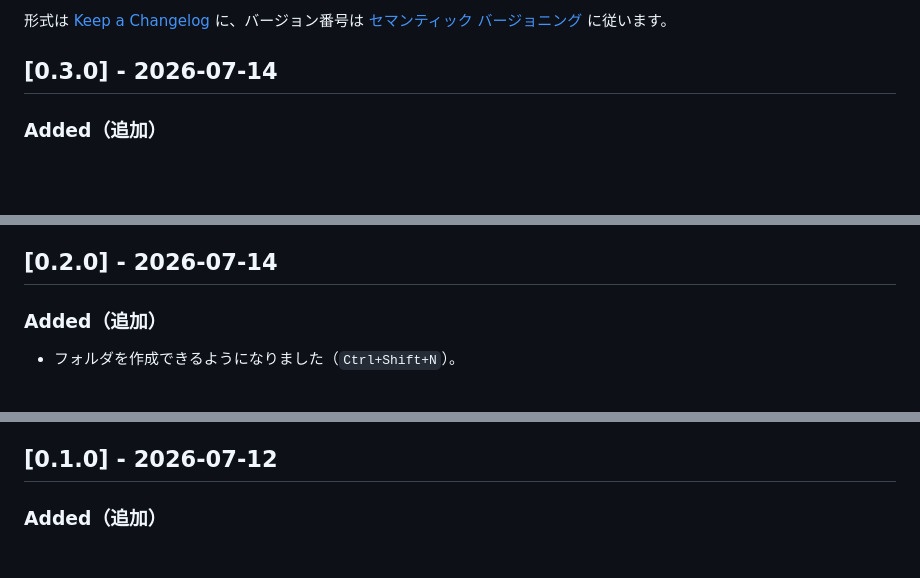
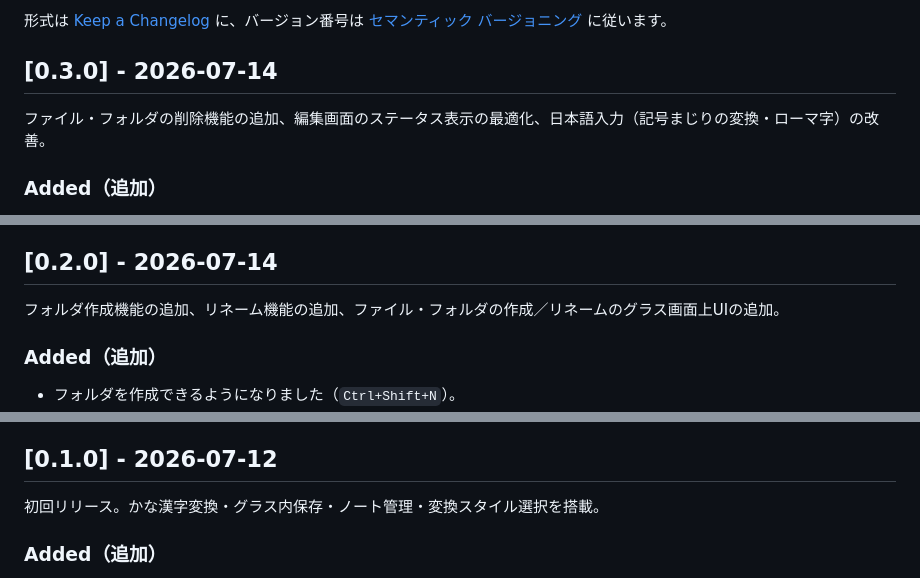
Before and after one commit to hiraghi/even-scribe, a Markdown page: CHANGELOG.md, 3 parts joined by grey strips. Drawn GitHub-style; blank space fills up the shorter version.

Commit message:
docs: add a one-line highlight summary under each changelog version header
Co-Authored-By: Claude Opus 4.8 <noreply@anthropic.com>

```diff
--- a/CHANGELOG.md
+++ b/CHANGELOG.md
@@ -6,6 +6,8 @@
 [セマンティック バージョニング](https://semver.org/lang/ja/) に従います。
 
 ## [0.3.0] - 2026-07-14
+
+ファイル・フォルダの削除機能の追加、編集画面のステータス表示の最適化、日本語入力（記号まじりの変換・ローマ字）の改善。
 
 ### Added（追加）
 
@@ -36,6 +38,8 @@
 
 ## [0.2.0] - 2026-07-14
 
+フォルダ作成機能の追加、リネーム機能の追加、ファイル・フォルダの作成／リネームのグラス画面上UIの追加。
+
 ### Added（追加）
 
 - フォルダを作成できるようになりました（`Ctrl+Shift+N`）。
@@ -56,6 +60,8 @@
 
 ## [0.1.0] - 2026-07-12
 
+初回リリース。かな漢字変換・グラス内保存・ノート管理・変換スタイル選択を搭載。
+
 ### Added（追加）
 
 - 初回リリース。Even Realities G2 上で動く日本語入力メモアプリ。
```
